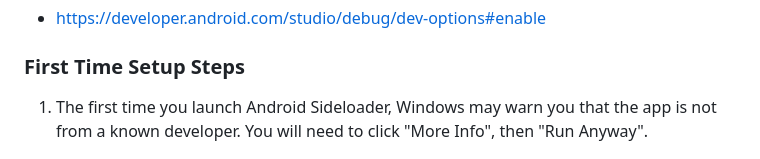
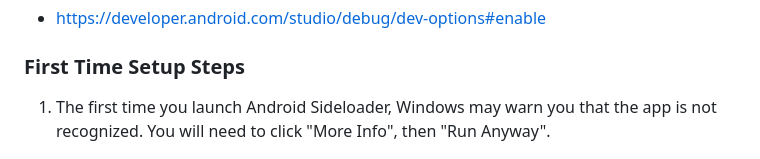
Before and after one commit to manishiwa/android_sideloader, a Markdown page: README.md, the part around the change. GitHub-like rendering.

Commit message:
docs: reword smartscreen steps

```diff
--- a/README.md
+++ b/README.md
@@ -52,7 +52,7 @@ Ensure that USB debugging is turned on in your Android device settings
 
 ### First Time Setup Steps
 
-1. The first time you launch Android Sideloader, Windows may warn you that the app is not from a known developer. You
+1. The first time you launch Android Sideloader, Windows may warn you that the app is not recognized. You
 will need to click "More Info", then "Run Anyway".
 
     <figure>
```
